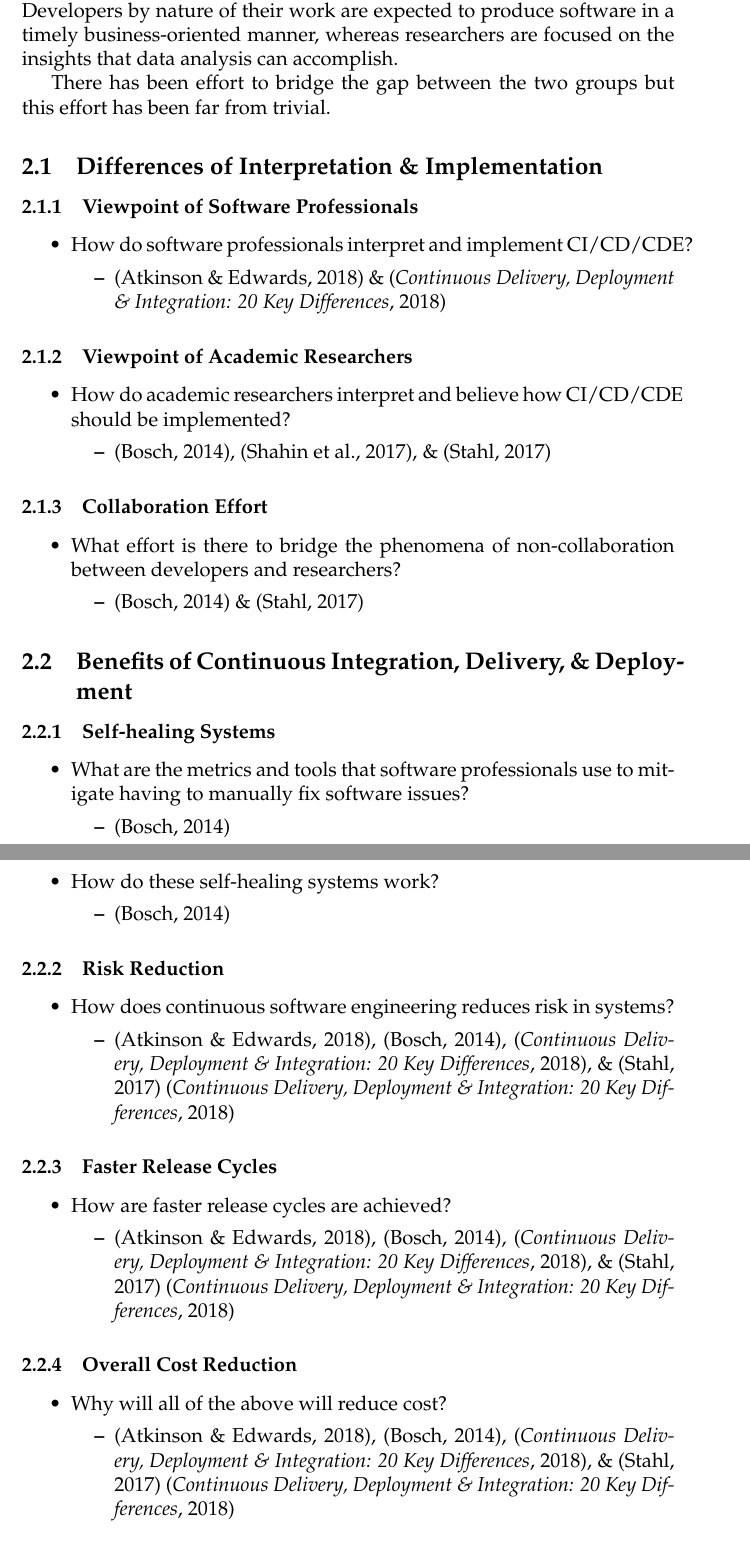
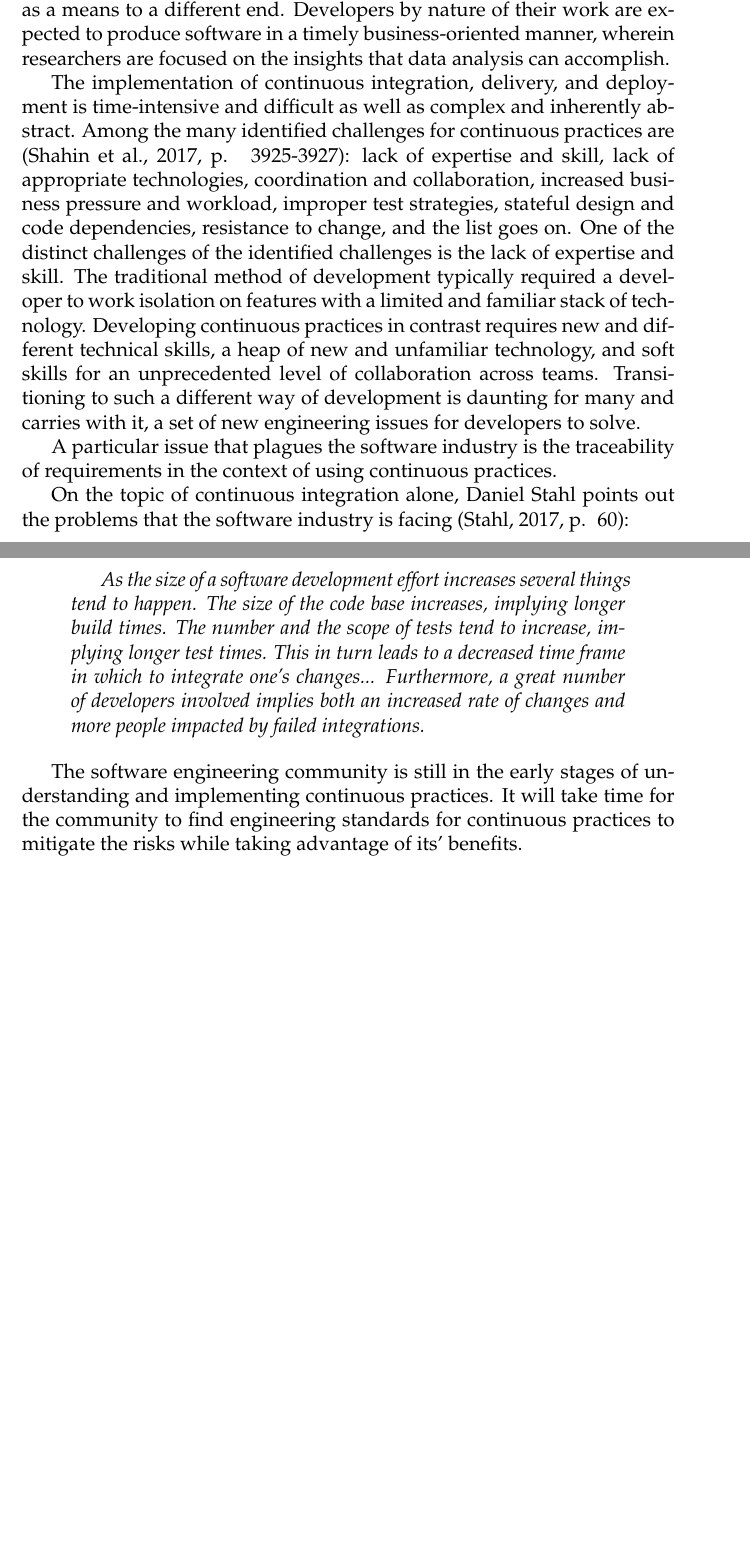
Before and after one commit to lxiong1/research_paper_ci-cde-cd, a LaTeX document (paper/paper.tex): two parts of pages 6 and 7 of 9 before the commit and two parts of pages 5 and 6 of 7 after it, joined at a grey line, cut so that both start at the same text, the shorter picture padded with empty space. Compiled offline with pdfLaTeX.

Commit message:
WIP: Closing statement

```diff
--- a/paper/paper.tex
+++ b/paper/paper.tex
@@ -8,6 +8,7 @@
 \usepackage{caption}
 \usepackage[hyphens,spaces,obeyspaces]{url}
 \usepackage{apacite}
+\usepackage{etoolbox}
 
 \begin{document}
 
@@ -51,73 +55,19 @@ Software professionals, however, often get these three continuous software engin
 
-An added layer of complexity that makes defining what it means to do continuous software engineering more difficult is the well-documented phenomena of non-collaboration between software developers and academic researchers. Computer scientist and software engineering professor, Jan Bosch, states that even the greatest developers in the software industry view top academic researchers as people who give insignificant learning value and the converse being true as well \cite[p. ~29]{bosch_2014}. In particular, top researchers do not believe that top developers contribute much to their body of research. The intrinsic difference between the developer and researcher is in how they view the value of software engineering. Developers by nature of their work are expected to produce software in a timely business-oriented manner, whereas researchers are focused on the insights that data analysis can accomplish.
+Software professionals, however, often get these three continuous software engineering practices confused or often times do not understand the deeper details that differentiate one from another. For example, Kofi Senaya, Director of Product from Clearbridge Mobile says "continuous Integration means that when [developers] are working on the same code, they are building and unit-testing it to prevent any integration problems" \cite{stackify_2018}. The first misunderstanding from Kofi is that he implies continuous integration only runs unit tests against the source code. Other levels of testing such as integration and system testing can also be implemented for continuous integration. The second misunderstanding is the implication that unit tests will cover all cases of integration functionality. There is a reason that integration tests exist, and that is for testing that module-to-module interaction works as intended. The third misunderstanding is stating that the developers are building and unit testing the software. The statement assumes that continuous integration is a manual process by which the developers partake in compiling and then running tests against the software. Kofi then goes on to say that "the code is verified by the automated build which allows teams to identify problems" \cite{stackify_2018}, which conflicts with the previous statement. The conceptual integrity of continuous software engineering practices has yet to mature within the software industry. It is clear that explaining the intricacies of these continuous software engineering practices is a challenge for software professionals.
 
-There has been effort to bridge the gap between the two groups but this effort has been far from trivial.
+An added layer of complexity that makes defining what it means to do continuous software engineering more difficult is the well-documented phenomena of non-collaboration between software developers and academic researchers. Computer scientist and software engineering professor, Jan Bosch, states that even the greatest developers in the software industry view top academic researchers as people who give insignificant learning value and the converse being true as well \cite[p. ~29]{bosch_2014}. In particular, top researchers do not believe that top developers contribute much to their body of research. The intrinsic difference between the developer and researcher is in how they view the values of software engineering as a means to a different end. Developers by nature of their work are expected to produce software in a timely business-oriented manner, wherein researchers are focused on the insights that data analysis can accomplish.
 
-% \begin{figure}[ht!]
-% 	\begin{center}
-% 		\includegraphics[width=.75\textwidth]{images/research.png}
-% 	\end{center}
-% 	\captionsetup{justification=centering}
-% 	\caption{Success Factor Model for Academia-Industry Collaboration, Adapted from \protect\citeA[p. ~30]{bosch_2014}}
-% 	\label{academia_industry}
-% \end{figure}
+The implementation of continuous integration, delivery, and deployment is time-intensive and difficult as well as complex and inherently abstract. Among the many identified challenges for continuous practices are \cite[p. ~3925-3927]{shahin_babar_zhu_2017}: lack of expertise and skill, lack of appropriate technologies, coordination and collaboration, increased business pressure and workload, improper test strategies, stateful design and code dependencies, resistance to change, and the list goes on. One of the distinct challenges of the identified challenges is the lack of expertise and skill. The traditional method of development typically required a developer to work isolation on features with a limited and familiar stack of technology. Developing continuous practices in contrast requires new and different technical skills, a heap of new and unfamiliar technology, and soft skills for an unprecedented level of collaboration across teams. Transitioning to such a different way of development is daunting for many and carries with it, a set of new engineering issues for developers to solve.
 
-    \subsection{Differences of Interpretation \& Implementation}
-        \subsubsection{Viewpoint of Software Professionals}
-        \begin{itemize}[noitemsep]
-            \item How do software professionals interpret and implement CI/CD/CDE?
-            \begin{itemize}
-                \item \cite{atkinson_edwards_2018} \& \cite{stackify_2018}
-            \end{itemize}
-        \end{itemize}
-        \subsubsection{Viewpoint of Academic Researchers}
-        \begin{itemize}[noitemsep]
-            \item How do academic researchers interpret and believe how CI/CD/CDE should be implemented?
-            \begin{itemize}
-                \item \cite{bosch_2014}, \cite{shahin_babar_zhu_2017}, \& \cite{stahl_2017}
-            \end{itemize}
-        \end{itemize}
-        \subsubsection{Collaboration Effort}
-        \begin{itemize}[noitemsep]
-            \item What effort is there to bridge the phenomena of non-collaboration between developers and researchers?
-            \begin{itemize}
-                \item \cite{bosch_2014} \& \cite{stahl_2017}
-            \end{itemize}
-        \end{itemize}
+A particular issue that plagues the software industry is the traceability of requirements in the context of using continuous practices.
 
-    \subsection{Benefits of Continuous Integration, Delivery, \& Deployment}
-        \subsubsection{Self-healing Systems}
-        \begin{itemize}[noitemsep]
-            \item What are the metrics and tools that software professionals use to mitigate having to manually fix software issues?
-            \begin{itemize}
-                \item \cite{bosch_2014}
-            \end{itemize}
-            \item How do these self-healing systems work?
-            \begin{itemize}
-                \item \cite{bosch_2014}
-            \end{itemize}
-        \end{itemize}
-        \subsubsection{Risk Reduction}
-        \begin{itemize}[noitemsep]
-            \item How does continuous software engineering reduces risk in systems?
-            \begin{itemize}
-                \item \cite{atkinson_edwards_2018}, \cite{bosch_2014}, \cite{stackify_2018}, \& \cite{stahl_2017} \cite{stackify_2018}
-            \end{itemize}
-        \end{itemize}
-        \subsubsection{Faster Release Cycles}
-        \begin{itemize}[noitemsep]
-            \item How are faster release cycles are achieved?
-            \begin{itemize}
-                \item \cite{atkinson_edwards_2018}, \cite{bosch_2014}, \cite{stackify_2018}, \& \cite{stahl_2017} \cite{stackify_2018}
-            \end{itemize}
-        \end{itemize}
-        \subsubsection{Overall Cost Reduction}
-        \begin{itemize}[noitemsep]
-            \item Why will all of the above will reduce cost?
-            \begin{itemize}
-                \item \cite{atkinson_edwards_2018}, \cite{bosch_2014}, \cite{stackify_2018}, \& \cite{stahl_2017} \cite{stackify_2018}
-            \end{itemize}
-        \end{itemize}
+On the topic of continuous integration alone, Daniel Stahl points out the problems that the software industry is facing \cite[p. ~60]{stahl_2017}:
+
+\begin{quotation}
+    \textit{As the size of a software development effort increases several things tend to happen. The size of the code base increases, implying longer build times. The number and the scope of tests tend to increase, implying longer test times. This in turn leads to a decreased time frame in which to integrate one's changes... Furthermore, a great number of developers involved implies both an increased rate of changes and more people impacted by failed integrations.}
+\end{quotation}
+
+The software engineering community is still in the early stages of understanding and implementing continuous practices. It will take time for the community to find engineering standards for continuous practices to mitigate the risks while taking advantage of its' benefits.
 
     \subsection{Struggles of Traceability}
         \subsubsection{Importance}
```
Also changed, not shown: paper/images/ci_cde_cd.png (added), paper/paper.pdf, paper/paper.tex (46 more changed lines).
